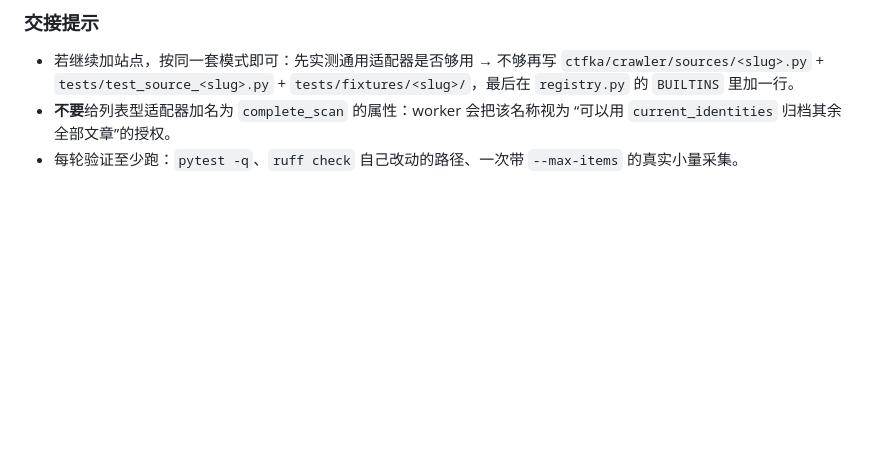
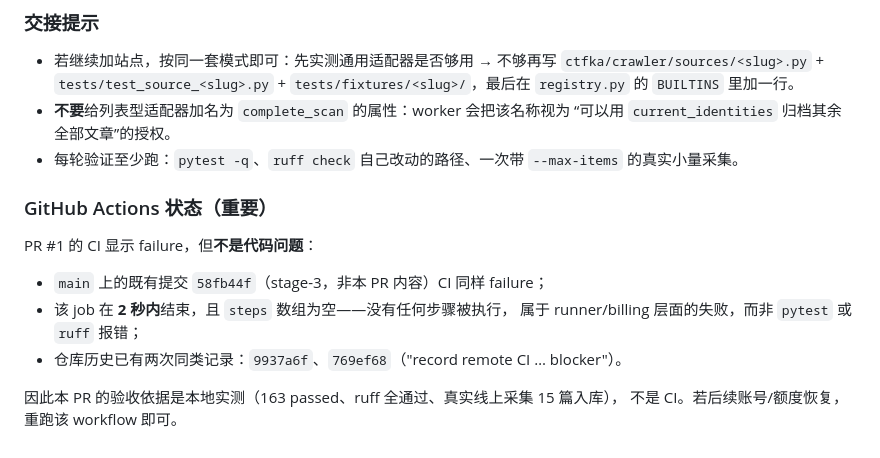
Before and after one commit to SWPU-NSS-Dev/CTF-Knowledge-Agent, a Markdown page: dsh-readme.md, the part around the change. GitHub-like rendering; blank space fills up the shorter version.

Commit message:
docs: record CI billing blocker context in dsh-readme

```diff
--- a/dsh-readme.md
+++ b/dsh-readme.md
@@ -127,3 +127,15 @@ All checks passed!
   “可以用 `current_identities` 归档其余全部文章”的授权。
 - 每轮验证至少跑：`pytest -q`、`ruff check` 自己改动的路径、一次带
   `--max-items` 的真实小量采集。
+
+### GitHub Actions 状态（重要）
+
+PR #1 的 CI 显示 failure，但**不是代码问题**：
+
+- `main` 上的既有提交 `58fb44f`（stage-3，非本 PR 内容）CI 同样 failure；
+- 该 job 在 **2 秒内**结束，且 `steps` 数组为空——没有任何步骤被执行，
+  属于 runner/billing 层面的失败，而非 `pytest` 或 `ruff` 报错；
+- 仓库历史已有两次同类记录：`9937a6f`、`769ef68`（"record remote CI … blocker"）。
+
+因此本 PR 的验收依据是本地实测（163 passed、ruff 全通过、真实线上采集 15 篇入库），
+不是 CI。若后续账号/额度恢复，重跑该 workflow 即可。
```
